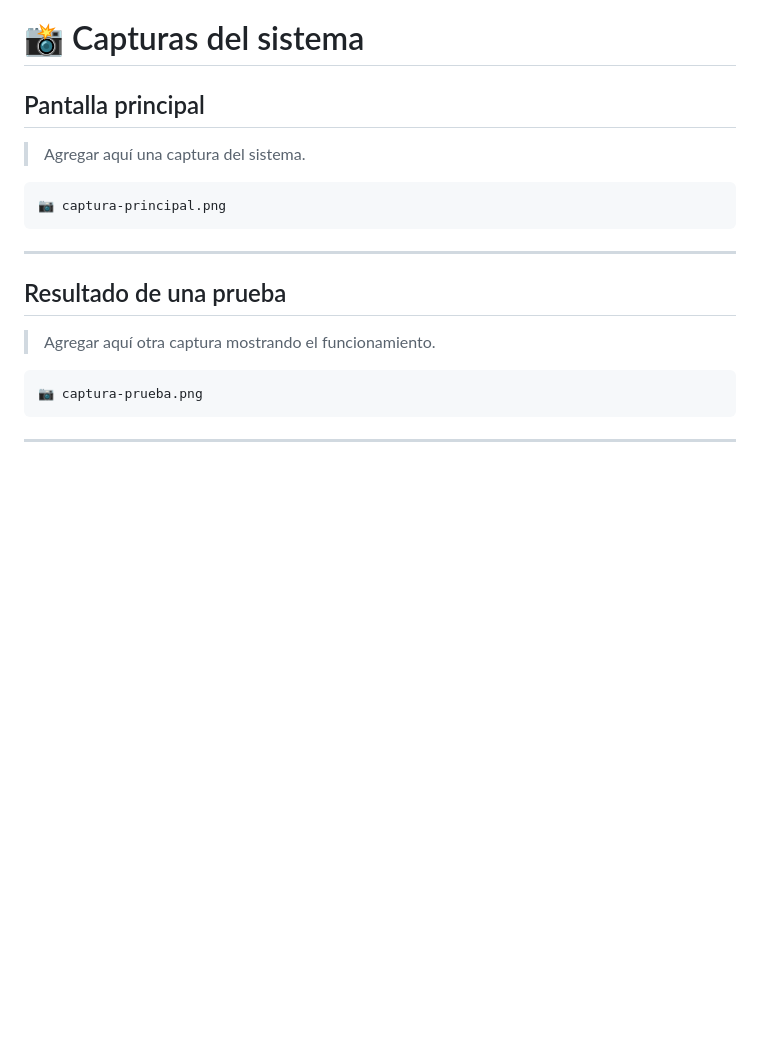
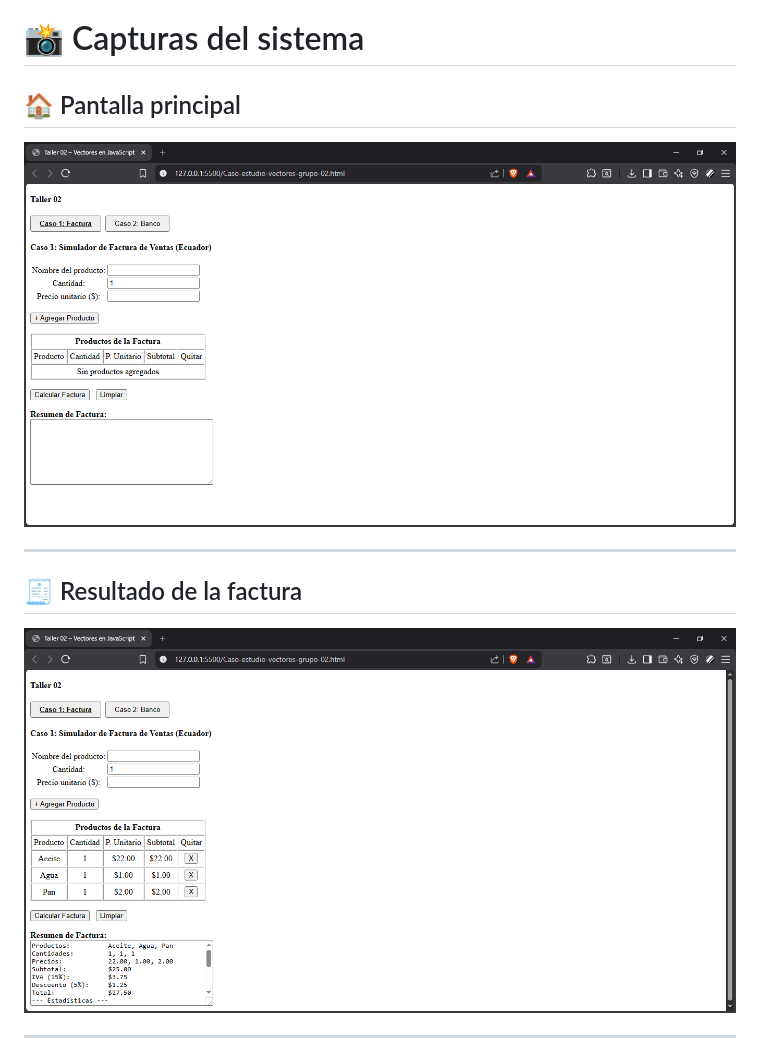
Before and after one commit to pmorenol2-del/S11-TALLER_2, a Markdown page: README.md, the part around one of its changes. Drawn GitHub-style; blank space fills up the shorter version.

````diff
--- a/README.md
+++ b/README.md
@@ -110,22 +110,18 @@ No requiere instalación de dependencias.
 
 # 📸 Capturas del sistema
 
-## Pantalla principal
+## 🏠 Pantalla principal
 
-> Agregar aquí una captura del sistema.
-
-```
-📷 captura-principal.png
-```
+<p align="center">
+  <img src="Capturas/Facturas.PNG" alt="Pantalla principal" width="900">
+</p>
 
 ---
 
-## Resultado de una prueba
+## 🧾 Resultado de la factura
 
-> Agregar aquí otra captura mostrando el funcionamiento.
-
-```
-📷 captura-prueba.png
-```
+<p align="center">
+  <img src="Capturas/FacturasRe.PNG" alt="Resultado de la factura" width="900">
+</p>
 
 ---
````
Also changed, not shown: other parts of README.md (+22 -0 lines).
